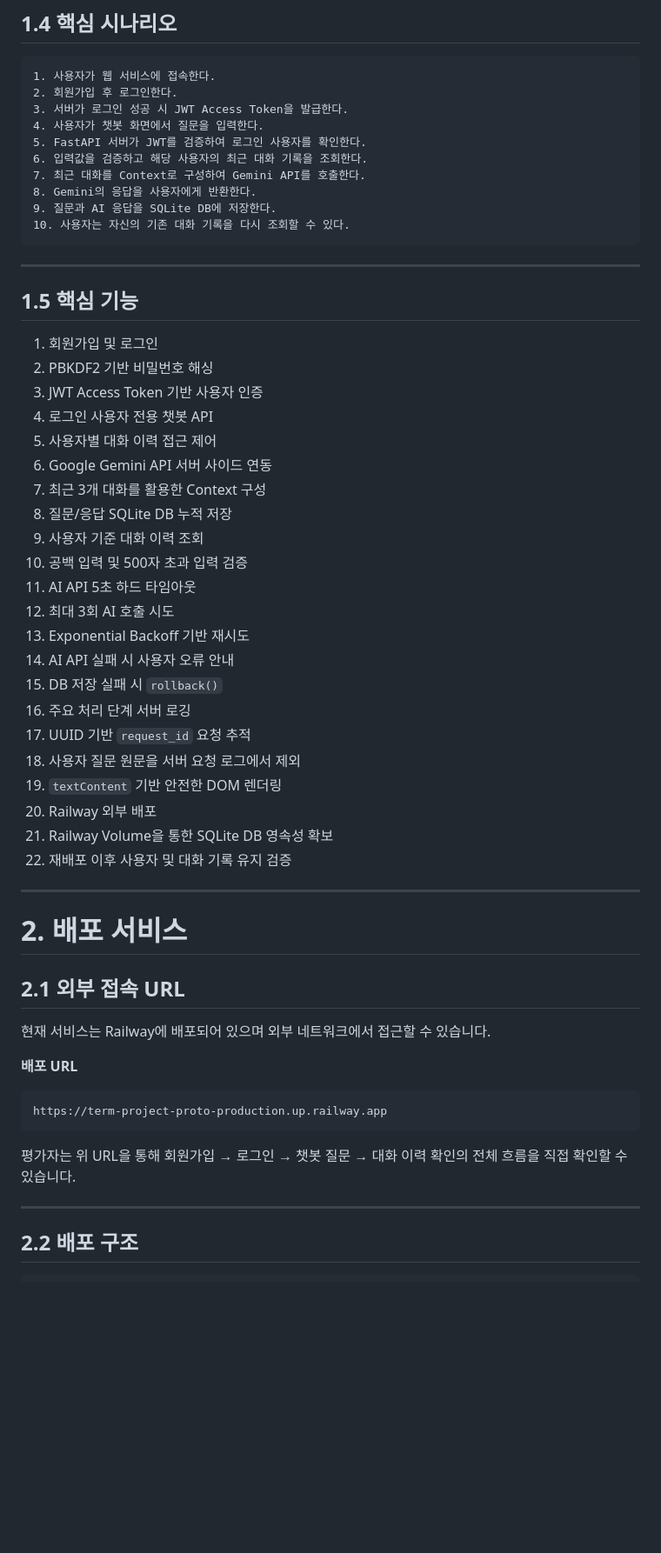
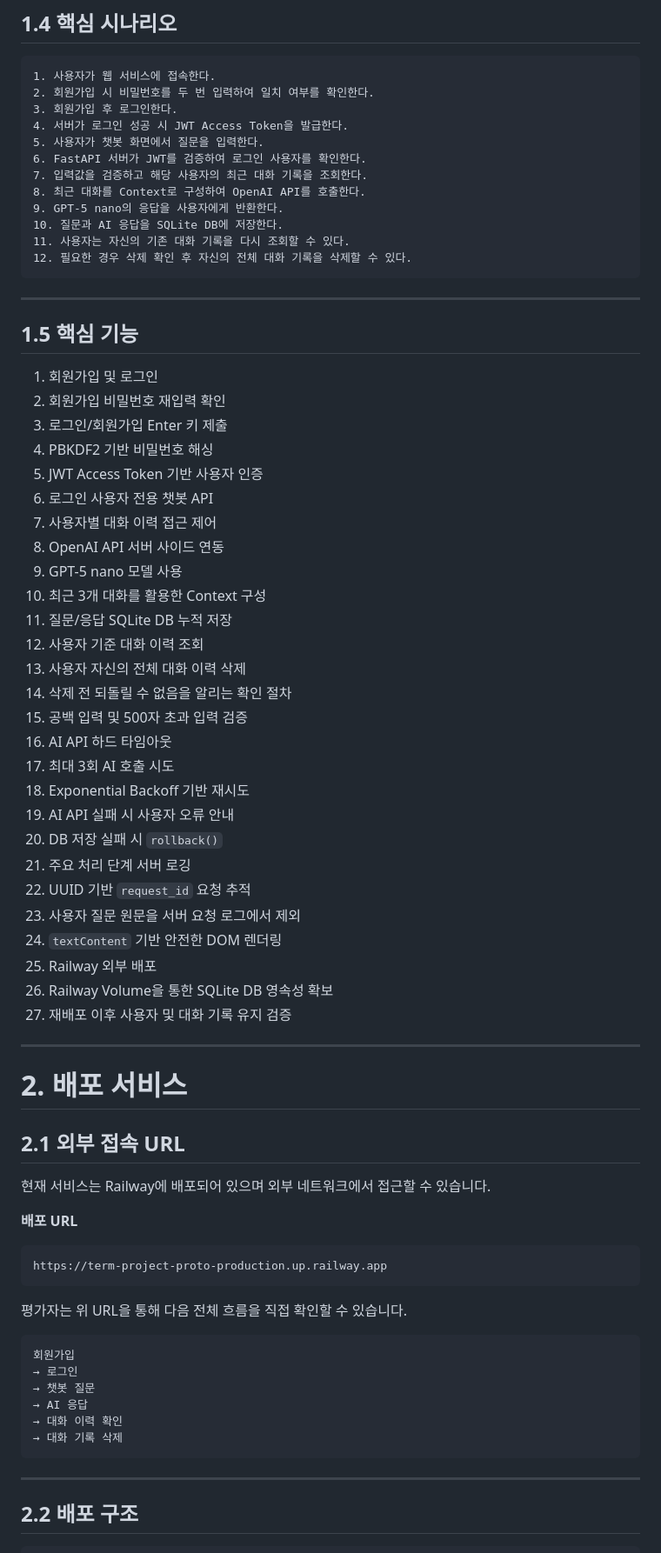
Before and after one commit to bangahee/term-project-proto, a Markdown page: README.md, the part around one of its changes. Shown at 87% size. GitHub-like rendering; blank space fills up the shorter version.

Commit message:
docs: update README for OpenAI GPT-5 nano and latest features

````diff
--- a/README.md
+++ b/README.md
@@ -96,15 +97,17 @@ SQLite DB 저장
 
 ```text
 1. 사용자가 웹 서비스에 접속한다.
-2. 회원가입 후 로그인한다.
-3. 서버가 로그인 성공 시 JWT Access Token을 발급한다.
-4. 사용자가 챗봇 화면에서 질문을 입력한다.
-5. FastAPI 서버가 JWT를 검증하여 로그인 사용자를 확인한다.
-6. 입력값을 검증하고 해당 사용자의 최근 대화 기록을 조회한다.
-7. 최근 대화를 Context로 구성하여 Gemini API를 호출한다.
-8. Gemini의 응답을 사용자에게 반환한다.
-9. 질문과 AI 응답을 SQLite DB에 저장한다.
-10. 사용자는 자신의 기존 대화 기록을 다시 조회할 수 있다.
+2. 회원가입 시 비밀번호를 두 번 입력하여 일치 여부를 확인한다.
+3. 회원가입 후 로그인한다.
+4. 서버가 로그인 성공 시 JWT Access Token을 발급한다.
+5. 사용자가 챗봇 화면에서 질문을 입력한다.
+6. FastAPI 서버가 JWT를 검증하여 로그인 사용자를 확인한다.
+7. 입력값을 검증하고 해당 사용자의 최근 대화 기록을 조회한다.
+8. 최근 대화를 Context로 구성하여 OpenAI API를 호출한다.
+9. GPT-5 nano의 응답을 사용자에게 반환한다.
+10. 질문과 AI 응답을 SQLite DB에 저장한다.
+11. 사용자는 자신의 기존 대화 기록을 다시 조회할 수 있다.
+12. 필요한 경우 삭제 확인 후 자신의 전체 대화 기록을 삭제할 수 있다.
 ```
 
 ---
@@ -112,27 +115,32 @@ SQLite DB 저장
 ## 1.5 핵심 기능
 
 1. 회원가입 및 로그인
-2. PBKDF2 기반 비밀번호 해싱
-3. JWT Access Token 기반 사용자 인증
-4. 로그인 사용자 전용 챗봇 API
-5. 사용자별 대화 이력 접근 제어
-6. Google Gemini API 서버 사이드 연동
-7. 최근 3개 대화를 활용한 Context 구성
-8. 질문/응답 SQLite DB 누적 저장
-9. 사용자 기준 대화 이력 조회
-10. 공백 입력 및 500자 초과 입력 검증
-11. AI API 5초 하드 타임아웃
-12. 최대 3회 AI 호출 시도
-13. Exponential Backoff 기반 재시도
-14. AI API 실패 시 사용자 오류 안내
-15. DB 저장 실패 시 `rollback()`
-16. 주요 처리 단계 서버 로깅
-17. UUID 기반 `request_id` 요청 추적
-18. 사용자 질문 원문을 서버 요청 로그에서 제외
-19. `textContent` 기반 안전한 DOM 렌더링
-20. Railway 외부 배포
-21. Railway Volume을 통한 SQLite DB 영속성 확보
-22. 재배포 이후 사용자 및 대화 기록 유지 검증
+2. 회원가입 비밀번호 재입력 확인
+3. 로그인/회원가입 Enter 키 제출
+4. PBKDF2 기반 비밀번호 해싱
+5. JWT Access Token 기반 사용자 인증
+6. 로그인 사용자 전용 챗봇 API
+7. 사용자별 대화 이력 접근 제어
+8. OpenAI API 서버 사이드 연동
+9. GPT-5 nano 모델 사용
+10. 최근 3개 대화를 활용한 Context 구성
+11. 질문/응답 SQLite DB 누적 저장
+12. 사용자 기준 대화 이력 조회
+13. 사용자 자신의 전체 대화 이력 삭제
+14. 삭제 전 되돌릴 수 없음을 알리는 확인 절차
+15. 공백 입력 및 500자 초과 입력 검증
+16. AI API 하드 타임아웃
+17. 최대 3회 AI 호출 시도
+18. Exponential Backoff 기반 재시도
+19. AI API 실패 시 사용자 오류 안내
+20. DB 저장 실패 시 `rollback()`
+21. 주요 처리 단계 서버 로깅
+22. UUID 기반 `request_id` 요청 추적
+23. 사용자 질문 원문을 서버 요청 로그에서 제외
+24. `textContent` 기반 안전한 DOM 렌더링
+25. Railway 외부 배포
+26. Railway Volume을 통한 SQLite DB 영속성 확보
+27. 재배포 이후 사용자 및 대화 기록 유지 검증
 
 ---
 
@@ -148,7 +156,16 @@ SQLite DB 저장
 https://term-project-proto-production.up.railway.app
 ```
 
-평가자는 위 URL을 통해 회원가입 → 로그인 → 챗봇 질문 → 대화 이력 확인의 전체 흐름을 직접 확인할 수 있습니다.
+평가자는 위 URL을 통해 다음 전체 흐름을 직접 확인할 수 있습니다.
+
+```text
+회원가입
+→ 로그인
+→ 챗봇 질문
+→ AI 응답
+→ 대화 이력 확인
+→ 대화 기록 삭제
+```
 
 ---
 
````
Also changed, not shown: other parts of README.md (+405 -234 lines).
